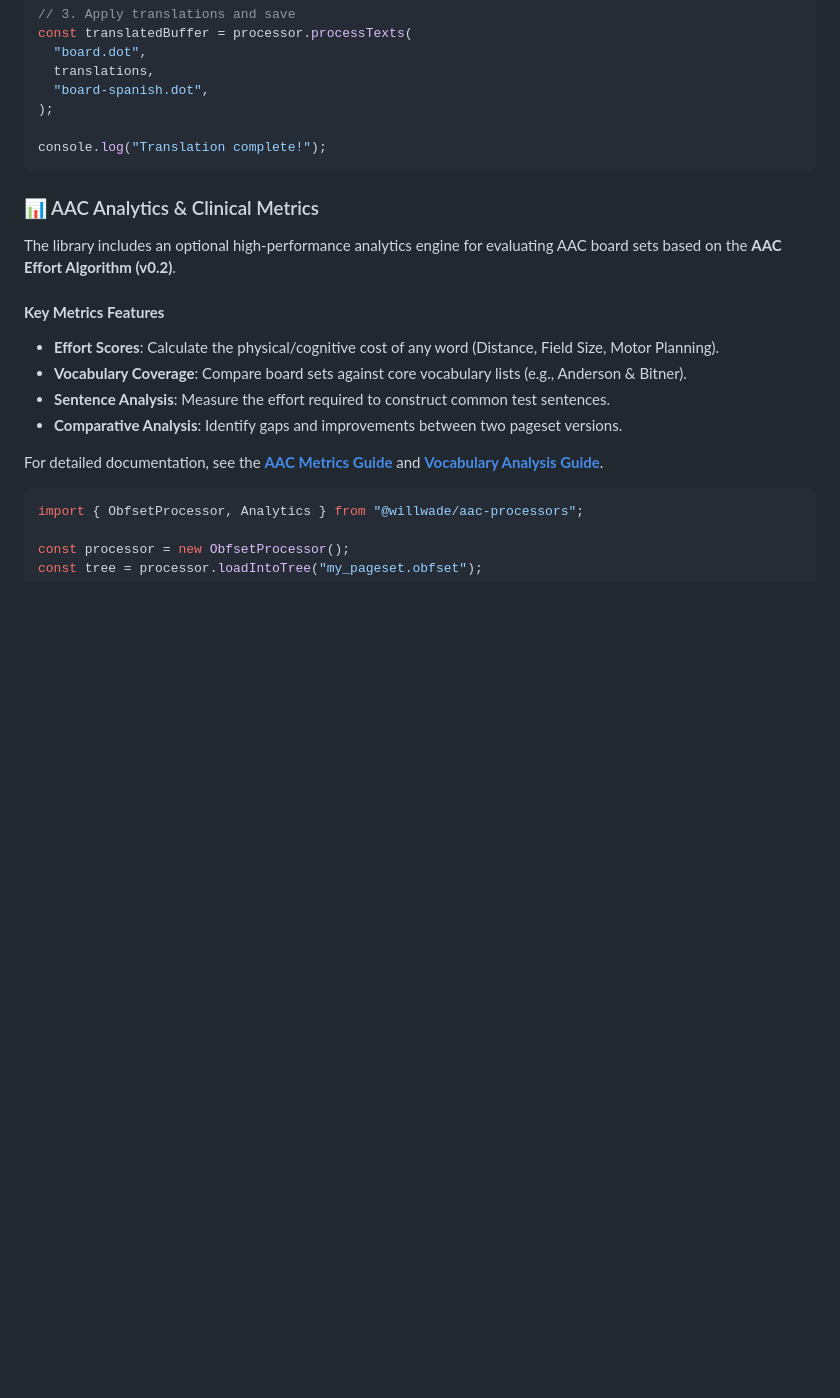
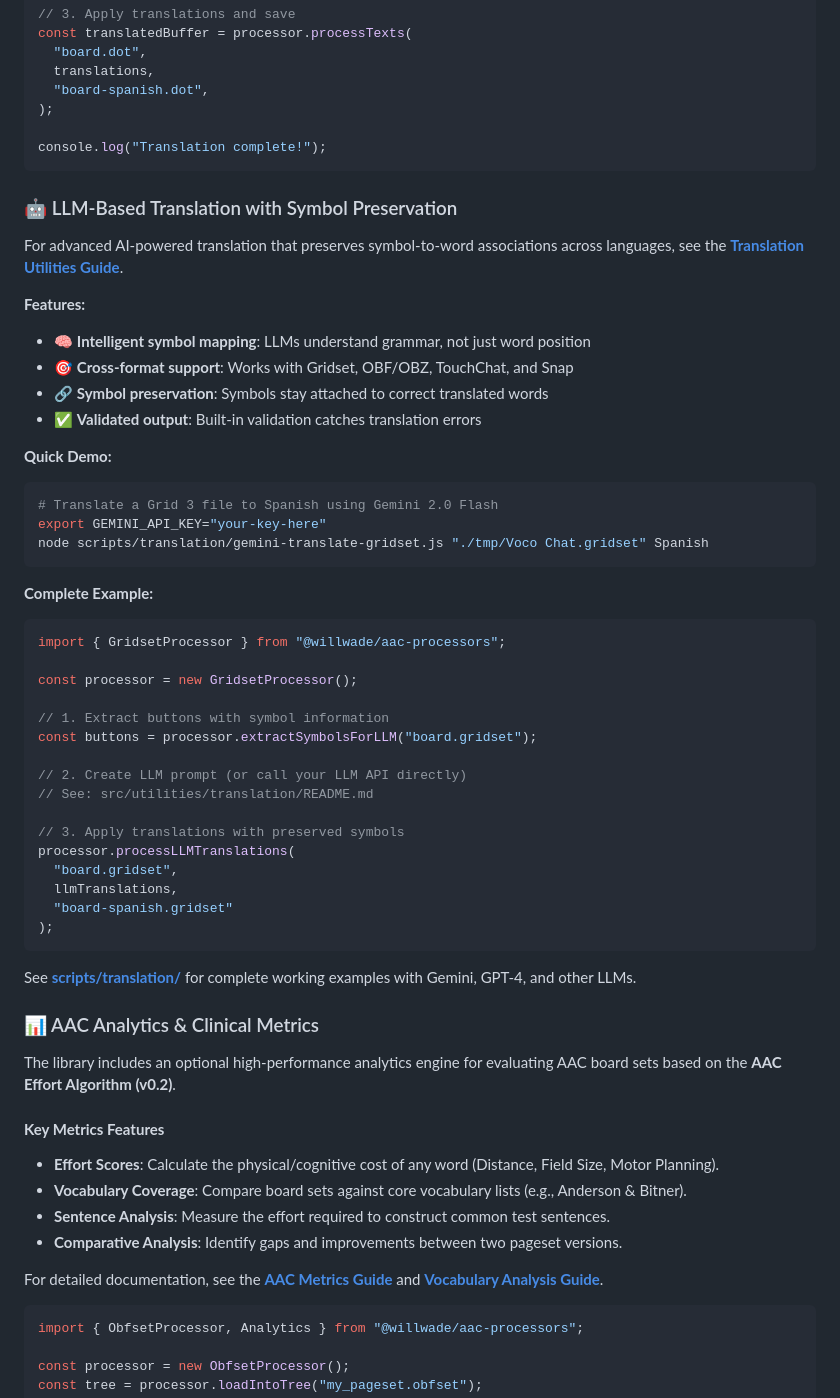
Before and after one commit to willwade/AACProcessors-nodejs, a Markdown page: README.md, the part around one of its changes. Drawn GitHub-style; blank space fills up the shorter version.

Commit message:
Add LLM-based translation guide to README
Introduces documentation and examples for advanced symbol-preserving translation using LLMs. Updates links to analytics guides to reflect new file locations.

````diff
--- a/README.md
+++ b/README.md
@@ -194,6 +194,45 @@ const translatedBuffer = processor.processTexts(
 console.log("Translation complete!");
 ```
 
+### 🤖 LLM-Based Translation with Symbol Preservation
+
+For advanced AI-powered translation that preserves symbol-to-word associations across languages, see the **[Translation Utilities Guide](./src/utilities/translation/README.md)**.
+
+**Features:**
+- 🧠 **Intelligent symbol mapping**: LLMs understand grammar, not just word position
+- 🎯 **Cross-format support**: Works with Gridset, OBF/OBZ, TouchChat, and Snap
+- 🔗 **Symbol preservation**: Symbols stay attached to correct translated words
+- ✅ **Validated output**: Built-in validation catches translation errors
+
+**Quick Demo:**
+```bash
+# Translate a Grid 3 file to Spanish using Gemini 2.0 Flash
+export GEMINI_API_KEY="your-key-here"
+node scripts/translation/gemini-translate-gridset.js "./tmp/Voco Chat.gridset" Spanish
+```
+
+**Complete Example:**
+```typescript
+import { GridsetProcessor } from "@willwade/aac-processors";
+
+const processor = new GridsetProcessor();
+
+// 1. Extract buttons with symbol information
+const buttons = processor.extractSymbolsForLLM("board.gridset");
+
+// 2. Create LLM prompt (or call your LLM API directly)
+// See: src/utilities/translation/README.md
+
+// 3. Apply translations with preserved symbols
+processor.processLLMTranslations(
+  "board.gridset",
+  llmTranslations,
+  "board-spanish.gridset"
+);
+```
+
+See **[scripts/translation/](./scripts/translation/)** for complete working examples with Gemini, GPT-4, and other LLMs.
+
 ### 📊 AAC Analytics & Clinical Metrics
 
 The library includes an optional high-performance analytics engine for evaluating AAC board sets based on the **AAC Effort Algorithm (v0.2)**.
````
Also changed, not shown: other parts of README.md (+1 -1 lines).
